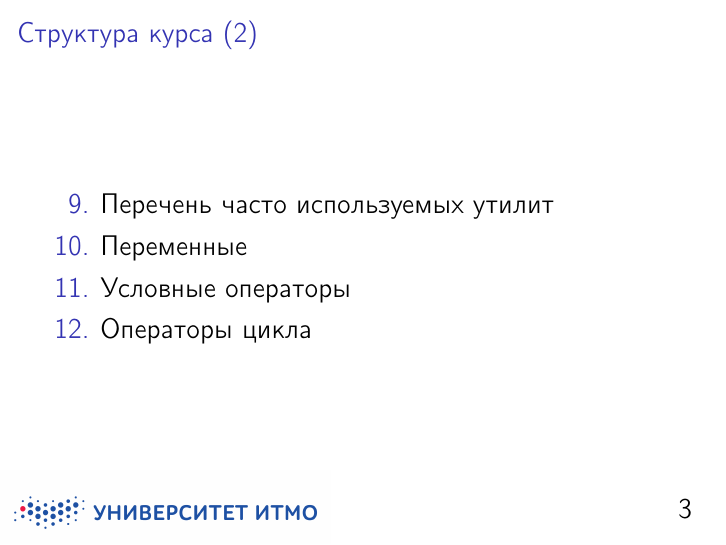
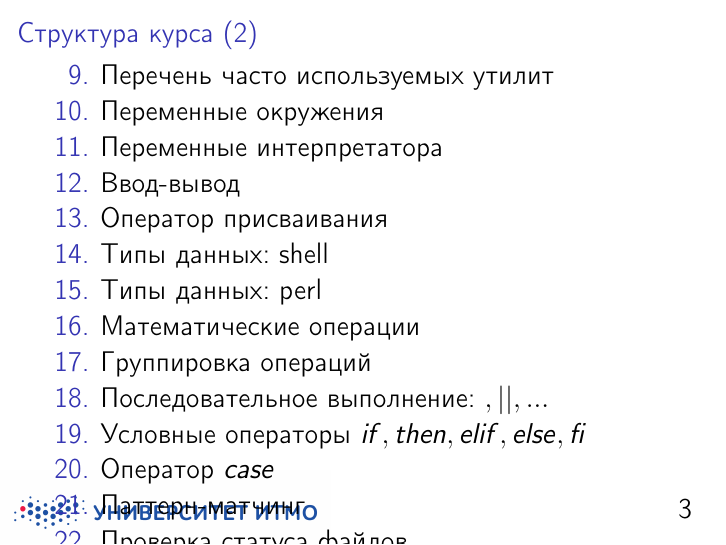
Before and after one commit to zhmylove/lec, LaTeX slides (shell/pres.tex): page 3 of 5. Compiled offline with pdfLaTeX; a LaTeX package or settings file that is missing is left out.

Commit message:
Update course structure

```diff
--- a/shell/pres.tex
+++ b/shell/pres.tex
@@ -84,9 +84,21 @@
 \begin{enumerate} \setcounter{enumi}{\value{TocEnum}}
 
 \item Перечень часто используемых утилит
-\item Переменные
-\item Условные операторы
-\item Операторы цикла
+\item Переменные окружения
+\item Переменные интерпретатора
+\item Ввод-вывод
+\item Оператор присваивания
+\item Типы данных: shell
+\item Типы данных: perl
+\item Математические операции
+\item Группировка операций
+\item Последовательное выполнение: $&&, ||, ...$
+\item Условные операторы $if, then, elif, else, fi$
+\item Оператор $case$
+\item Паттерн-матчинг
+\item Проверка статуса файлов
+\item Операторы $test, [, [[, !$
+\item Операторы цикла $while, for, ...$
 
 \end{enumerate}
 \end{frame}
```
Also changed, not shown: shell/pres.pdf.
